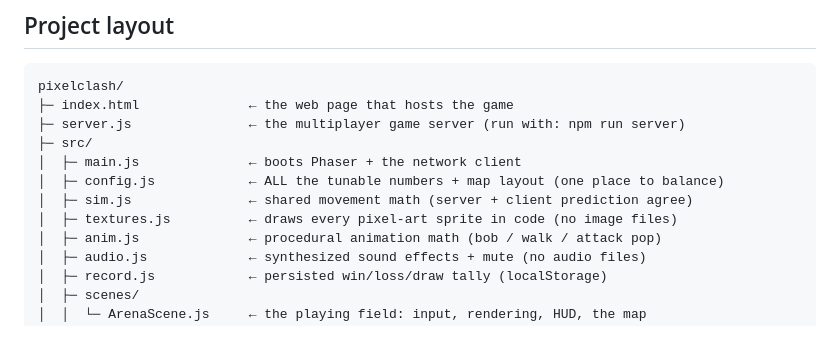
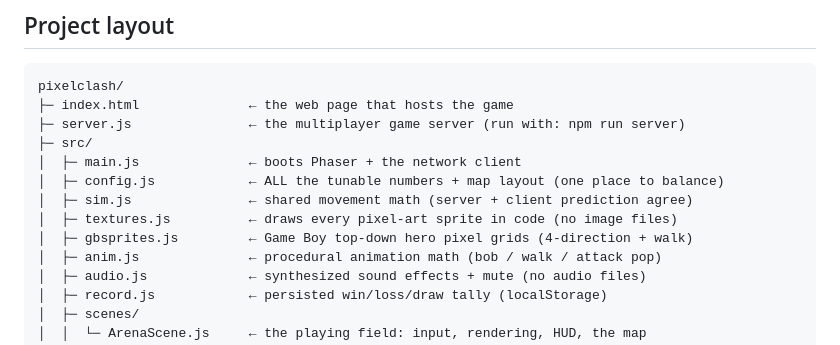
Before and after one commit to 4305Labs/pixelclash, a Markdown page: README.md, the part around the change. Rendered like a GitHub page.

```diff
--- a/README.md
+++ b/README.md
@@ -216,6 +216,7 @@ pixelclash/
 │  ├─ config.js            ← ALL the tunable numbers + map layout (one place to balance)
 │  ├─ sim.js               ← shared movement math (server + client prediction agree)
 │  ├─ textures.js          ← draws every pixel-art sprite in code (no image files)
+│  ├─ gbsprites.js         ← Game Boy top-down hero pixel grids (4-direction + walk)
 │  ├─ anim.js              ← procedural animation math (bob / walk / attack pop)
 │  ├─ audio.js             ← synthesized sound effects + mute (no audio files)
 │  ├─ record.js            ← persisted win/loss/draw tally (localStorage)
```
Also changed, not shown: HANDOVER.md (+6 -6 lines).
